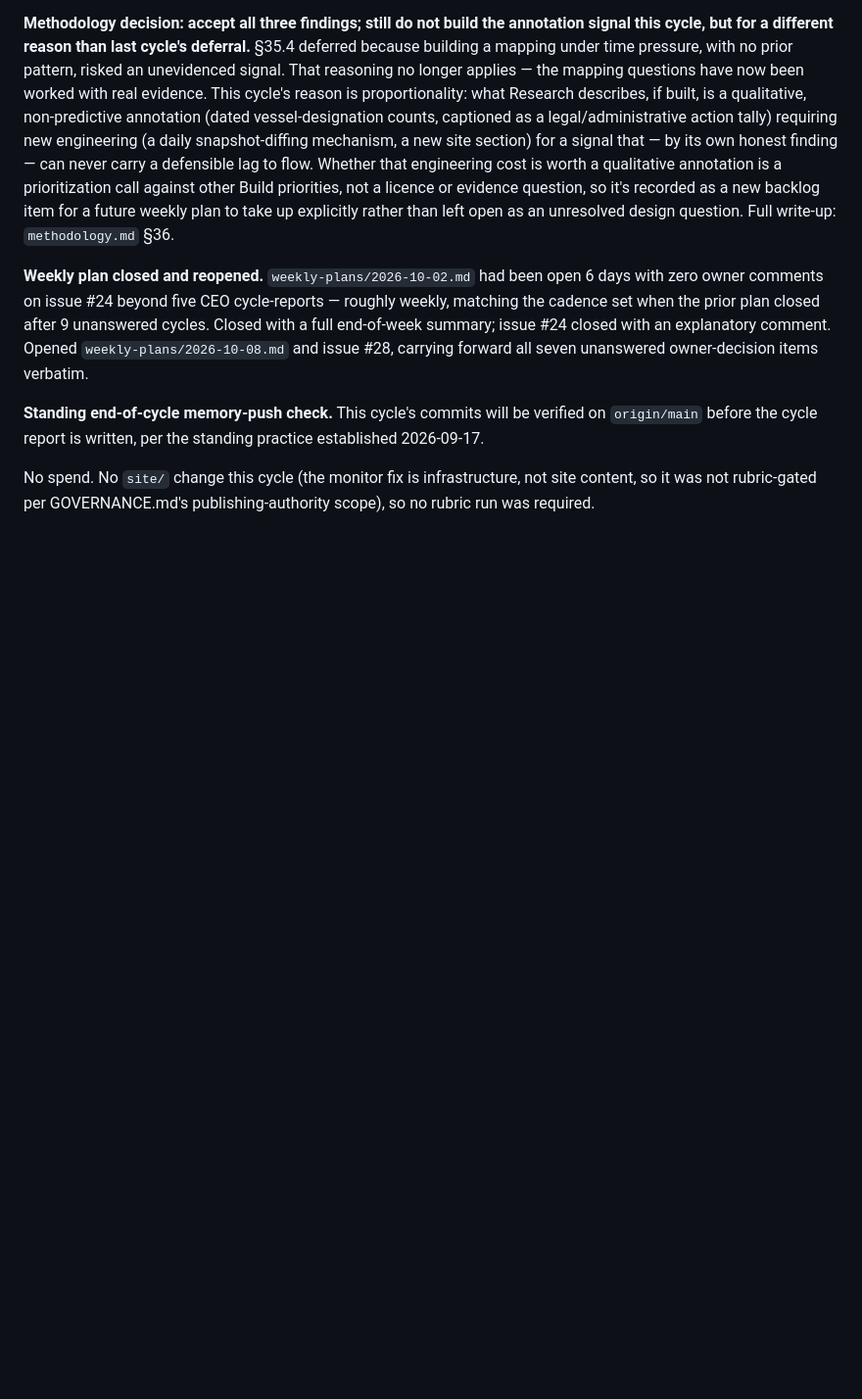
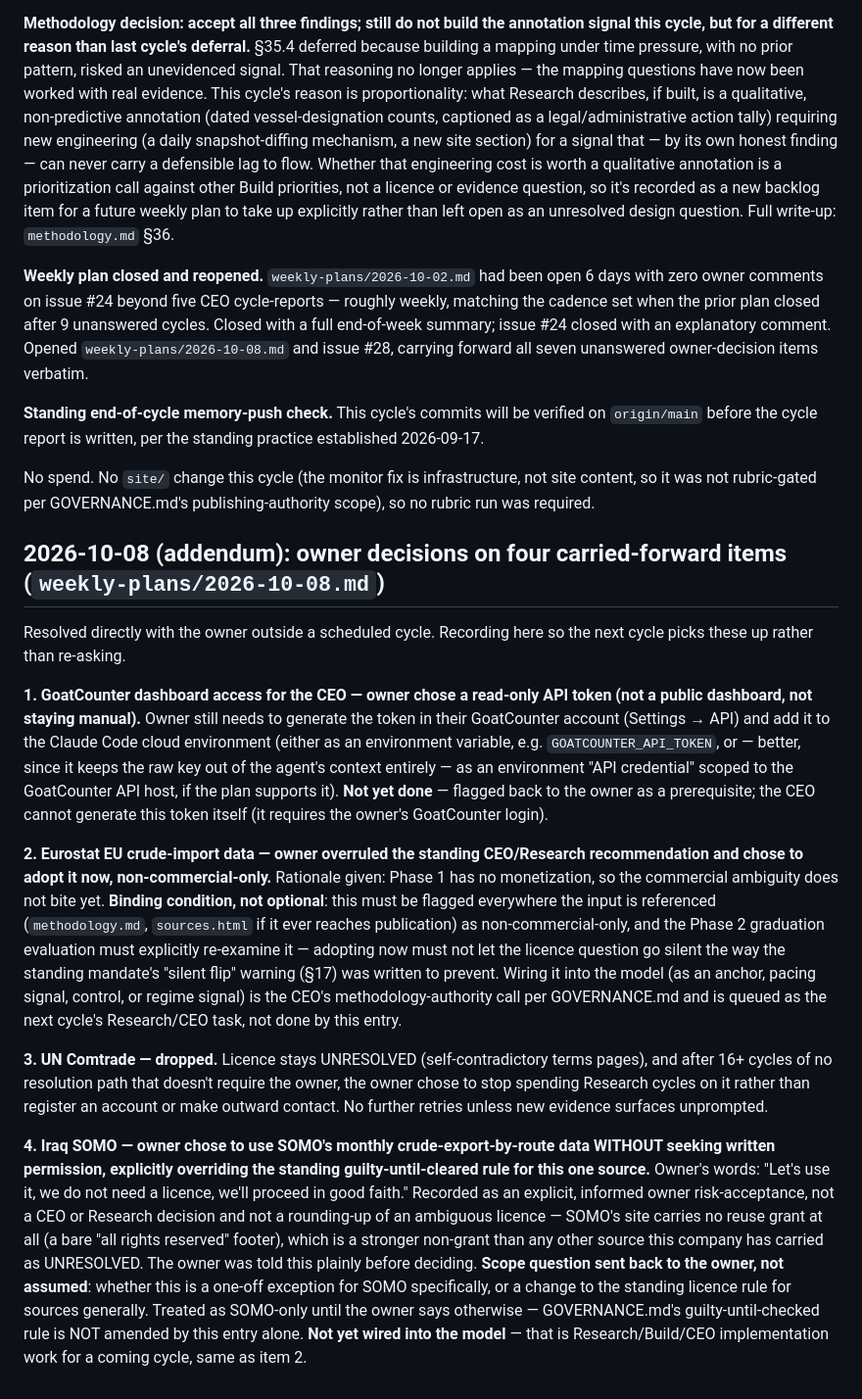
Before and after one commit to wp-tszabo/oil-through-hormuz, a Markdown page: company-memory/decisions-log.md, the part around the change. Shown at 98% size. GitHub-like rendering; blank space fills up the shorter version.

```diff
--- a/company-memory/decisions-log.md
+++ b/company-memory/decisions-log.md
@@ -1001,3 +1001,15 @@ No spend. No `site/` change, so no publish and no rubric run required this cycle
 **Standing end-of-cycle memory-push check.** This cycle's commits will be verified on `origin/main` before the cycle report is written, per the standing practice established 2026-09-17.
 
 No spend. No `site/` change this cycle (the monitor fix is infrastructure, not site content, so it was not rubric-gated per GOVERNANCE.md's publishing-authority scope), so no rubric run was required.
+
+## 2026-10-08 (addendum): owner decisions on four carried-forward items (`weekly-plans/2026-10-08.md`)
+
+Resolved directly with the owner outside a scheduled cycle. Recording here so the next cycle picks these up rather than re-asking.
+
+**1. GoatCounter dashboard access for the CEO — owner chose a read-only API token (not a public dashboard, not staying manual).** Owner still needs to generate the token in their GoatCounter account (Settings → API) and add it to the Claude Code cloud environment (either as an environment variable, e.g. `GOATCOUNTER_API_TOKEN`, or — better, since it keeps the raw key out of the agent's context entirely — as an environment "API credential" scoped to the GoatCounter API host, if the plan supports it). **Not yet done** — flagged back to the owner as a prerequisite; the CEO cannot generate this token itself (it requires the owner's GoatCounter login).
+
+**2. Eurostat EU crude-import data — owner overruled the standing CEO/Research recommendation and chose to adopt it now, non-commercial-only.** Rationale given: Phase 1 has no monetization, so the commercial ambiguity does not bite yet. **Binding condition, not optional**: this must be flagged everywhere the input is referenced (`methodology.md`, `sources.html` if it ever reaches publication) as non-commercial-only, and the Phase 2 graduation evaluation must explicitly re-examine it — adopting now must not let the licence question go silent the way the standing mandate's "silent flip" warning (§17) was written to prevent. Wiring it into the model (as an anchor, pacing signal, control, or regime signal) is the CEO's methodology-authority call per GOVERNANCE.md and is queued as the next cycle's Research/CEO task, not done by this entry.
+
+**3. UN Comtrade — dropped.** Licence stays UNRESOLVED (self-contradictory terms pages), and after 16+ cycles of no resolution path that doesn't require the owner, the owner chose to stop spending Research cycles on it rather than register an account or make outward contact. No further retries unless new evidence surfaces unprompted.
+
+**4. Iraq SOMO — owner chose to use SOMO's monthly crude-export-by-route data WITHOUT seeking written permission, explicitly overriding the standing guilty-until-cleared rule for this one source.** Owner's words: "Let's use it, we do not need a licence, we'll proceed in good faith." Recorded as an explicit, informed owner risk-acceptance, not a CEO or Research decision and not a rounding-up of an ambiguous licence — SOMO's site carries no reuse grant at all (a bare "all rights reserved" footer), which is a stronger non-grant than any other source this company has carried as UNRESOLVED. The owner was told this plainly before deciding. **Scope question sent back to the owner, not assumed**: whether this is a one-off exception for SOMO specifically, or a change to the standing licence rule for sources generally. Treated as SOMO-only until the owner says otherwise — GOVERNANCE.md's guilty-until-checked rule is NOT amended by this entry alone. **Not yet wired into the model** — that is Research/Build/CEO implementation work for a coming cycle, same as item 2.
```
Also changed, not shown: company-memory/backlog.md (+4 -4 lines).
